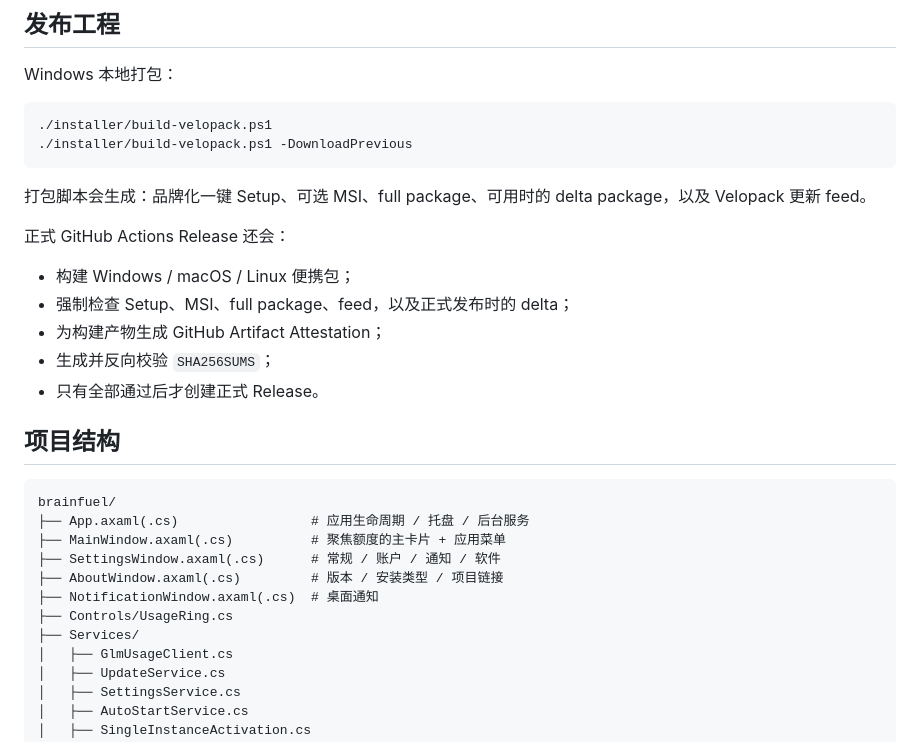
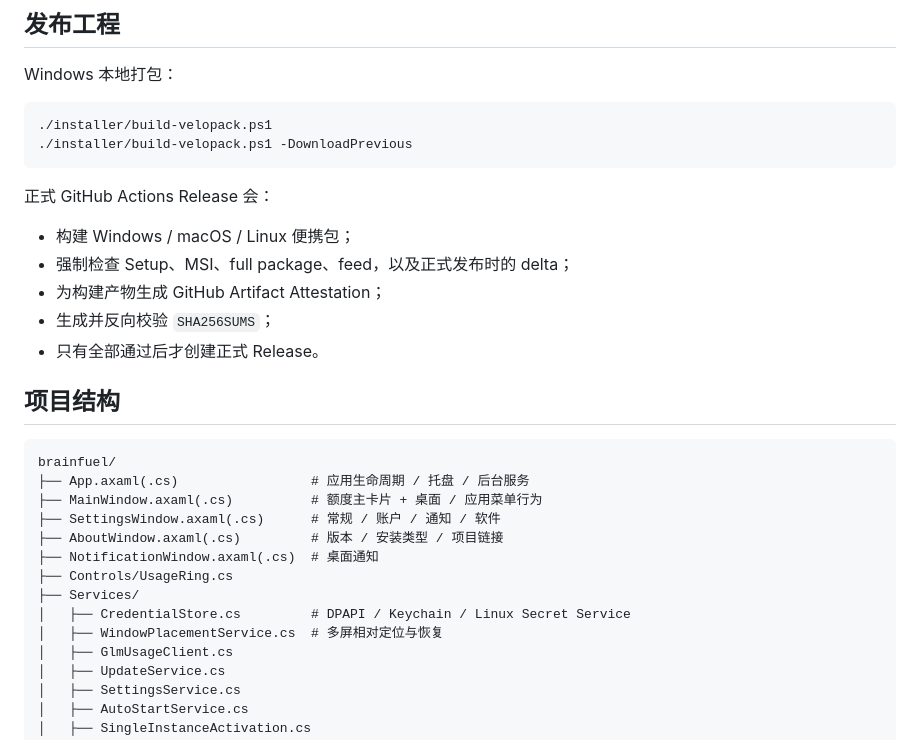
Before and after one commit to turinglambdaai/brainfuel, a Markdown page: README.zh-CN.md, the part around one of its changes. GitHub-like rendering.

````diff
--- a/README.zh-CN.md
+++ b/README.zh-CN.md
@@ -123,9 +163,7 @@ Windows 本地打包：
 ./installer/build-velopack.ps1 -DownloadPrevious
 ```
 
-打包脚本会生成：品牌化一键 Setup、可选 MSI、full package、可用时的 delta package，以及 Velopack 更新 feed。
-
-正式 GitHub Actions Release 还会：
+正式 GitHub Actions Release 会：
 
 - 构建 Windows / macOS / Linux 便携包；
 - 强制检查 Setup、MSI、full package、feed，以及正式发布时的 delta；
@@ -138,12 +176,14 @@ Windows 本地打包：
 ```text
 brainfuel/
 ├── App.axaml(.cs)                 # 应用生命周期 / 托盘 / 后台服务
-├── MainWindow.axaml(.cs)          # 聚焦额度的主卡片 + 应用菜单
+├── MainWindow.axaml(.cs)          # 额度主卡片 + 桌面 / 应用菜单行为
 ├── SettingsWindow.axaml(.cs)      # 常规 / 账户 / 通知 / 软件
 ├── AboutWindow.axaml(.cs)         # 版本 / 安装类型 / 项目链接
 ├── NotificationWindow.axaml(.cs)  # 桌面通知
 ├── Controls/UsageRing.cs
 ├── Services/
+│   ├── CredentialStore.cs         # DPAPI / Keychain / Linux Secret Service
+│   ├── WindowPlacementService.cs  # 多屏相对定位与恢复
 │   ├── GlmUsageClient.cs
 │   ├── UpdateService.cs
 │   ├── SettingsService.cs
````
Also changed, not shown: other parts of README.zh-CN.md (+53 -13 lines).
